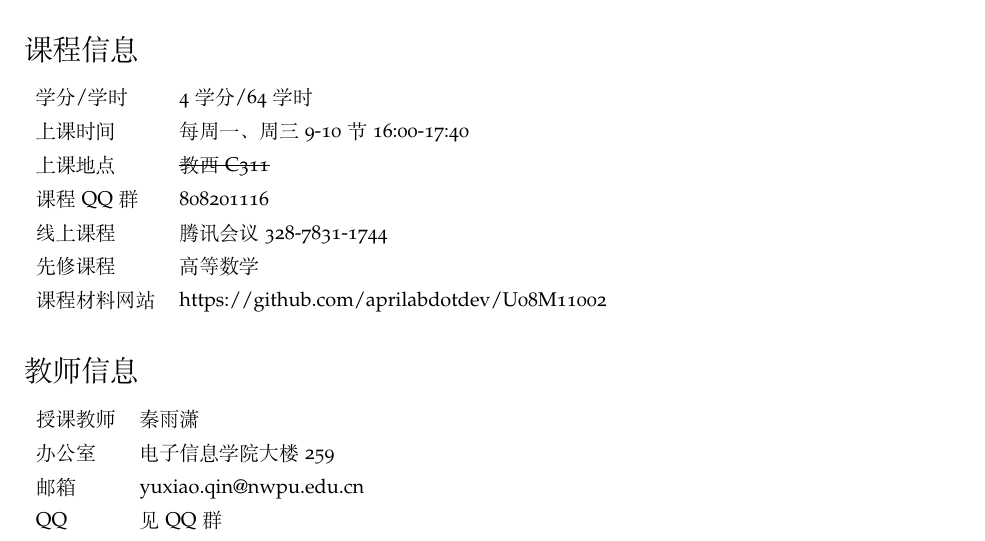
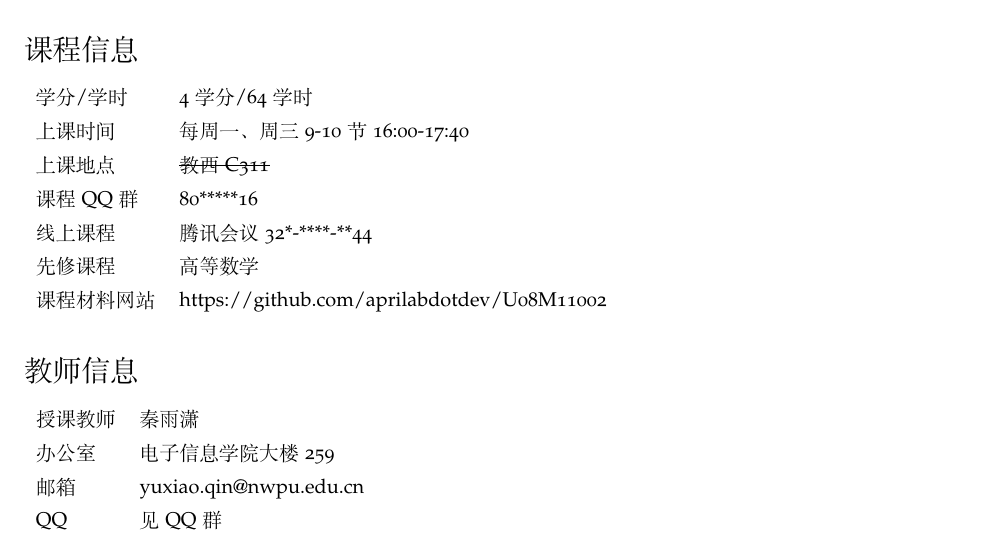
Before and after one commit to aprilabdotdev/U08M11002, a LaTeX document (课程大纲.tex): part of page 1 of 4, cut so that both start at the same text. Compiled offline with XeLaTeX.

Commit message:
更新了 README.md. 添加了大纲。

```diff
--- a/课程大纲.tex
+++ b/课程大纲.tex
@@ -88,8 +88,8 @@
 学分/学时 & 4学分/64学时 \vspace{.5em}\\
 上课时间 & 	每周一、周三 9-10 节 16:00-17:40 \vspace{.5em}\\
 上课地点 &	\sout{教西 C311} \vspace{.5em}\\
-课程 QQ 群      & 808201116  \vspace{.5em}\\
-线上课程 & 腾讯会议 328-7831-1744 \vspace{.5em}\\
+课程 QQ 群      & 80*****16  \vspace{.5em}\\
+线上课程 & 腾讯会议 32*-****-**44 \vspace{.5em}\\
 先修课程 & 高等数学 \vspace{.5em}\\
 课程材料网站 & https://github.com/aprilabdotdev/U08M11002 \vspace{.5em}\\
 \end{tabular}
```
Also changed, not shown: README.md, 课程大纲.pdf.
